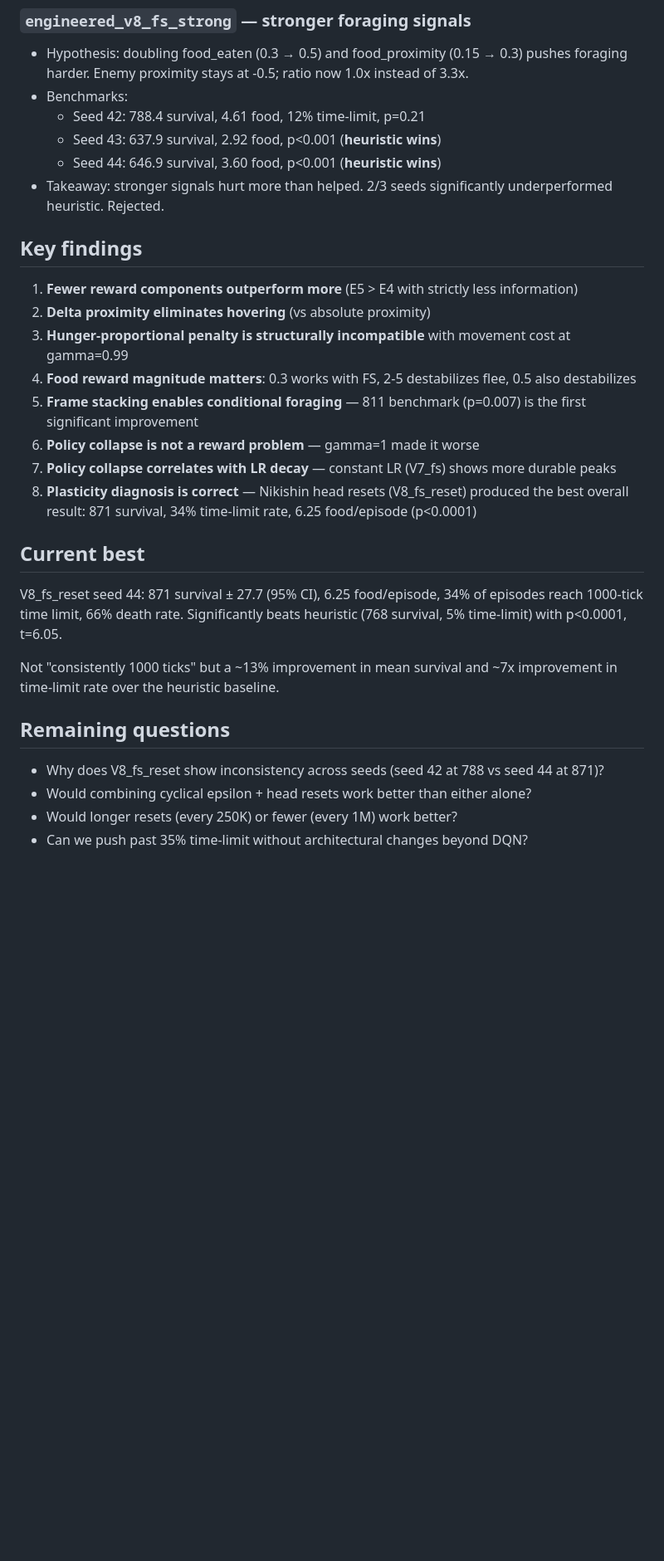
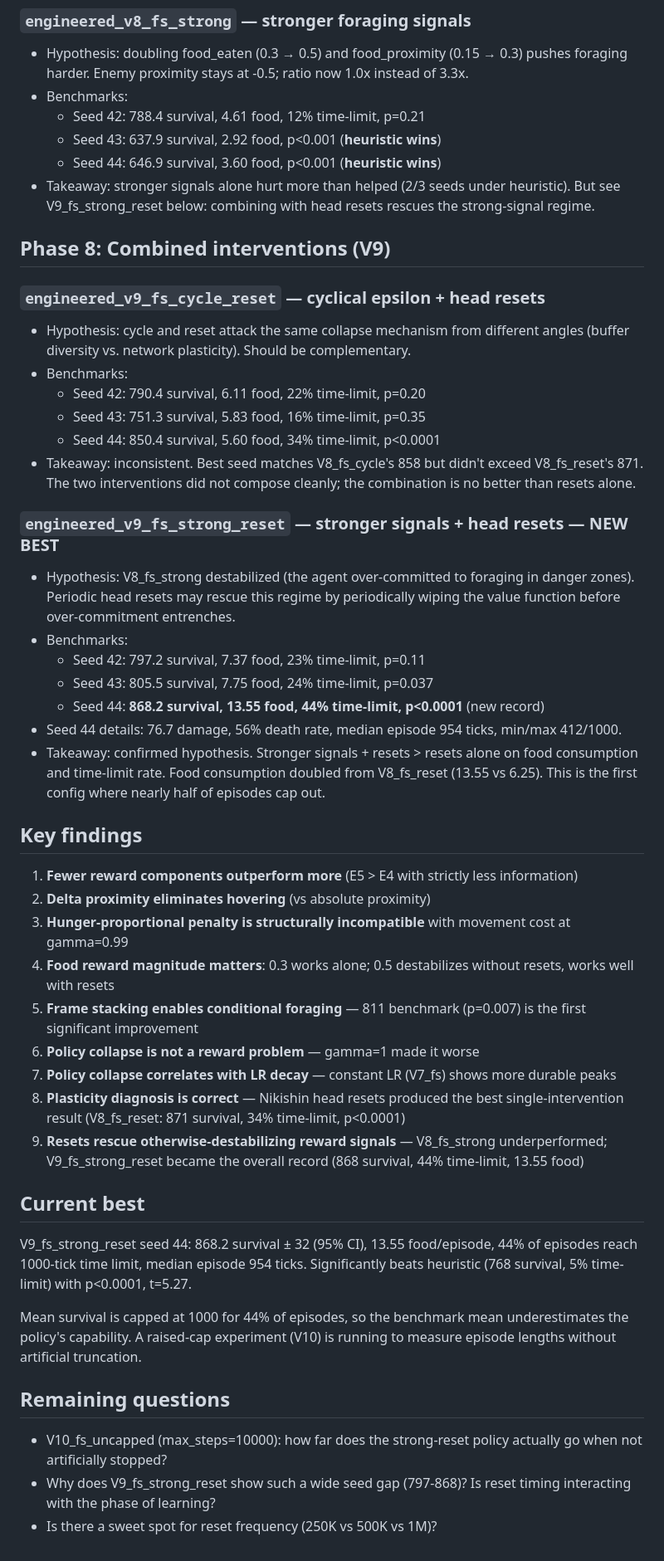
Before and after one commit to philippmerz/rl-thesis, a Markdown page: latex/experiments_log.md, the part around the change. Shown at 83% size. Rendered like a GitHub page; blank space fills up the shorter version.

Commit message:
experiments_log: add V9 combined-intervention results
V9_fs_strong_reset seed 44 is the new best: 868 survival, 13.55 food,
44% time-limit, p<0.0001. Stronger signals combined with head resets
dominate either intervention alone, confirming the hypothesis that
resets rescue otherwise-destabilizing reward signals. V9_fs_cycle_reset
did not compose cleanly (best seed at 850, no gain over V8_fs_reset).

Co-Authored-By: Claude Opus 4.6 (1M context) <noreply@anthropic.com>

```diff
--- a/latex/experiments_log.md
+++ b/latex/experiments_log.md
@@ -163,28 +163,47 @@ Three interventions tested in parallel, each attacking a different candidate roo
   - Seed 42: 788.4 survival, 4.61 food, 12% time-limit, p=0.21
   - Seed 43: 637.9 survival, 2.92 food, p<0.001 (**heuristic wins**)
   - Seed 44: 646.9 survival, 3.60 food, p<0.001 (**heuristic wins**)
-- Takeaway: stronger signals hurt more than helped. 2/3 seeds significantly underperformed heuristic. Rejected.
+- Takeaway: stronger signals alone hurt more than helped (2/3 seeds under heuristic). But see V9_fs_strong_reset below: combining with head resets rescues the strong-signal regime.
+
+## Phase 8: Combined interventions (V9)
+
+### `engineered_v9_fs_cycle_reset` — cyclical epsilon + head resets
+- Hypothesis: cycle and reset attack the same collapse mechanism from different angles (buffer diversity vs. network plasticity). Should be complementary.
+- Benchmarks:
+  - Seed 42: 790.4 survival, 6.11 food, 22% time-limit, p=0.20
+  - Seed 43: 751.3 survival, 5.83 food, 16% time-limit, p=0.35
+  - Seed 44: 850.4 survival, 5.60 food, 34% time-limit, p<0.0001
+- Takeaway: inconsistent. Best seed matches V8_fs_cycle's 858 but didn't exceed V8_fs_reset's 871. The two interventions did not compose cleanly; the combination is no better than resets alone.
+
+### `engineered_v9_fs_strong_reset` — stronger signals + head resets — NEW BEST
+- Hypothesis: V8_fs_strong destabilized (the agent over-committed to foraging in danger zones). Periodic head resets may rescue this regime by periodically wiping the value function before over-commitment entrenches.
+- Benchmarks:
+  - Seed 42: 797.2 survival, 7.37 food, 23% time-limit, p=0.11
+  - Seed 43: 805.5 survival, 7.75 food, 24% time-limit, p=0.037
+  - Seed 44: **868.2 survival, 13.55 food, 44% time-limit, p<0.0001** (new record)
+- Seed 44 details: 76.7 damage, 56% death rate, median episode 954 ticks, min/max 412/1000.
+- Takeaway: confirmed hypothesis. Stronger signals + resets > resets alone on food consumption and time-limit rate. Food consumption doubled from V8_fs_reset (13.55 vs 6.25). This is the first config where nearly half of episodes cap out.
 
 ## Key findings
 
 1. **Fewer reward components outperform more** (E5 > E4 with strictly less information)
 2. **Delta proximity eliminates hovering** (vs absolute proximity)
 3. **Hunger-proportional penalty is structurally incompatible** with movement cost at gamma=0.99
-4. **Food reward magnitude matters**: 0.3 works with FS, 2-5 destabilizes flee, 0.5 also destabilizes
+4. **Food reward magnitude matters**: 0.3 works alone; 0.5 destabilizes without resets, works well with resets
 5. **Frame stacking enables conditional foraging** — 811 benchmark (p=0.007) is the first significant improvement
 6. **Policy collapse is not a reward problem** — gamma=1 made it worse
 7. **Policy collapse correlates with LR decay** — constant LR (V7_fs) shows more durable peaks
-8. **Plasticity diagnosis is correct** — Nikishin head resets (V8_fs_reset) produced the best overall result: 871 survival, 34% time-limit rate, 6.25 food/episode (p<0.0001)
+8. **Plasticity diagnosis is correct** — Nikishin head resets produced the best single-intervention result (V8_fs_reset: 871 survival, 34% time-limit, p<0.0001)
+9. **Resets rescue otherwise-destabilizing reward signals** — V8_fs_strong underperformed; V9_fs_strong_reset became the overall record (868 survival, 44% time-limit, 13.55 food)
 
 ## Current best
 
-V8_fs_reset seed 44: 871 survival ± 27.7 (95% CI), 6.25 food/episode, 34% of episodes reach 1000-tick time limit, 66% death rate. Significantly beats heuristic (768 survival, 5% time-limit) with p<0.0001, t=6.05.
+V9_fs_strong_reset seed 44: 868.2 survival ± 32 (95% CI), 13.55 food/episode, 44% of episodes reach 1000-tick time limit, median episode 954 ticks. Significantly beats heuristic (768 survival, 5% time-limit) with p<0.0001, t=5.27.
 
-Not "consistently 1000 ticks" but a ~13% improvement in mean survival and ~7x improvement in time-limit rate over the heuristic baseline.
+Mean survival is capped at 1000 for 44% of episodes, so the benchmark mean underestimates the policy's capability. A raised-cap experiment (V10) is running to measure episode lengths without artificial truncation.
 
 ## Remaining questions
 
-- Why does V8_fs_reset show inconsistency across seeds (seed 42 at 788 vs seed 44 at 871)?
-- Would combining cyclical epsilon + head resets work better than either alone?
-- Would longer resets (every 250K) or fewer (every 1M) work better?
-- Can we push past 35% time-limit without architectural changes beyond DQN?
+- V10_fs_uncapped (max_steps=10000): how far does the strong-reset policy actually go when not artificially stopped?
+- Why does V9_fs_strong_reset show such a wide seed gap (797-868)? Is reset timing interacting with the phase of learning?
+- Is there a sweet spot for reset frequency (250K vs 500K vs 1M)?
```
